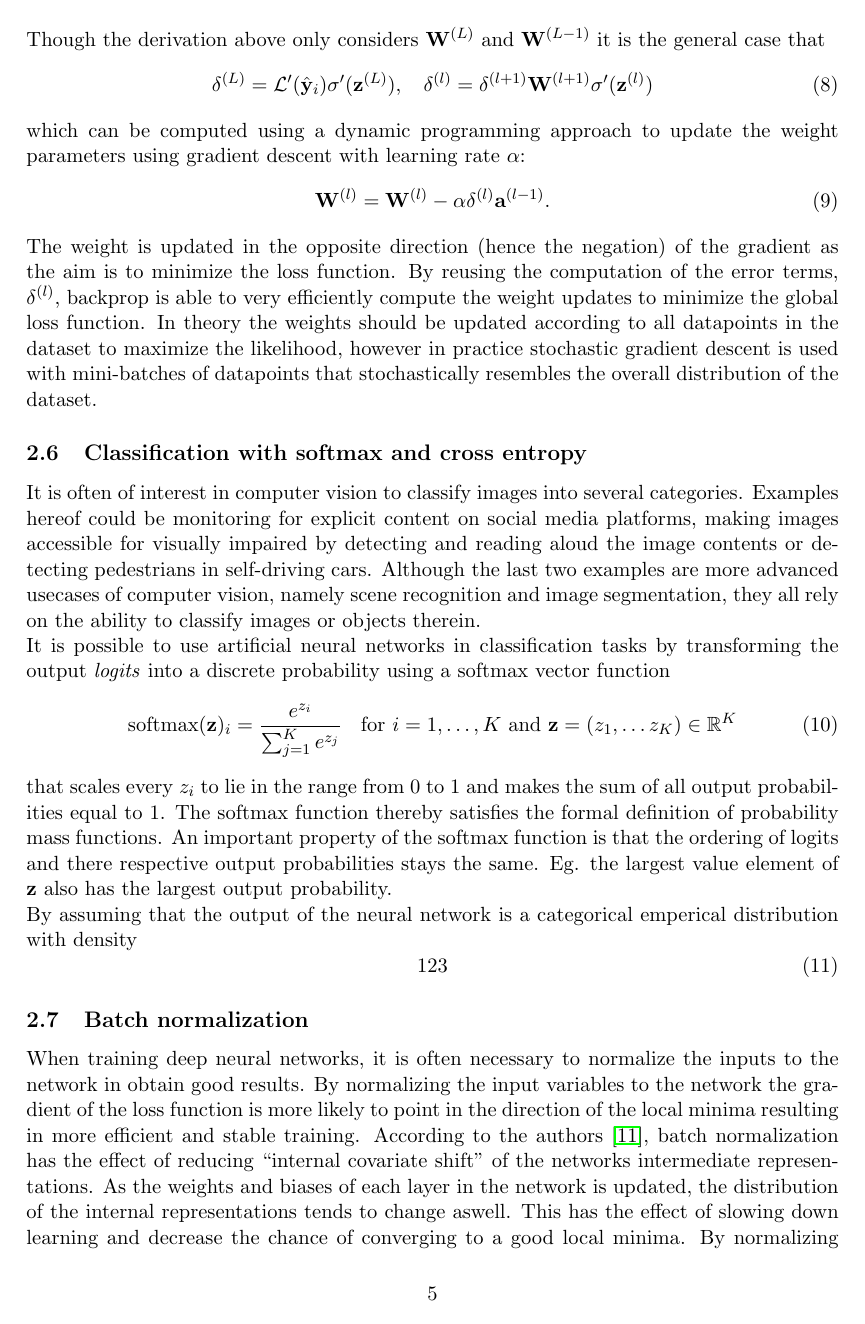
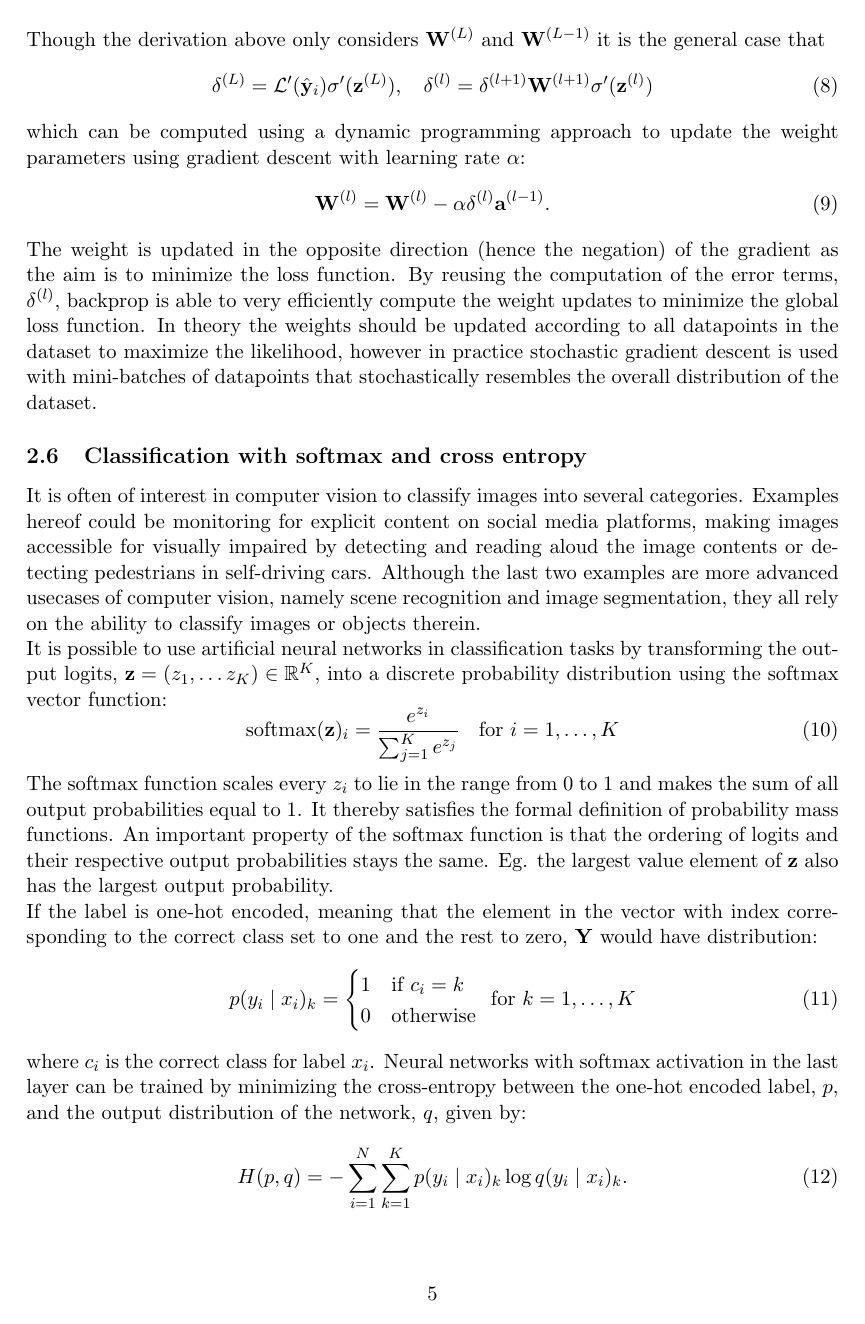
Before and after one commit to andersthuesen/bachelor-project, a LaTeX document (report/report.tex): page 7 of 19 before the commit and page 7 of 20 after it. The pictures show the PDF file report/report.pdf that the author committed with the source.

Commit message:
Derivatives of softmax and cross-entropy

```diff
--- a/report/report.tex
+++ b/report/report.tex
@@ -183,11 +185,50 @@ The weight is updated in the opposite direction (hence the negation) of the grad
 \subsection{Classification with softmax and cross entropy}
 % Write derivation of softmax.
 It is often of interest in computer vision to classify images into several categories. Examples hereof could be monitoring for explicit content on social media platforms, making images accessible for visually impaired by detecting and reading aloud the image contents or detecting pedestrians in self-driving cars. Although the last two examples are more advanced usecases of computer vision, namely scene recognition and image segmentation, they all rely on the ability to classify images or objects therein. \\
-It is possible to use artificial neural networks in classification tasks by transforming the output \textit{logits} into a discrete probability using a softmax vector function
+It is possible to use artificial neural networks in classification tasks by transforming the output logits, $\mathbf{z} = (z_1, \ldots z_K) \in \mathbb{R}^K$, into a discrete probability distribution using the softmax vector function:
+\begin{equation} \label{eq:softmax}
+  \text{softmax}(\mathbf{z})_i = \frac{e^{z_i}}{\sum_{j=1}^{K}{e^{z_j}}} \hspace{10pt} \text{for } i = 1,\ldots,K
+\end{equation}
+The softmax function scales every $z_i$ to lie in the range from 0 to 1 and makes the sum of all output probabilities equal to 1. It thereby satisfies the formal definition of probability mass functions. An important property of the softmax function is that the ordering of logits and their respective output probabilities stays the same. Eg. the largest value element of $\mathbf{z}$ also has the largest output probability. \\
+If the label is one-hot encoded, meaning that the element in the vector with index corresponding to the correct class set to one and the rest to zero, $\mathbf{Y}$ would have distribution:
 \begin{equation}
-  \text{softmax}(\mathbf{z})_i = \frac{e^{z_i}}{\sum_{j=1}^{K}{e^{z_j}}} \hspace{10pt} \text{for } i = 1,\ldots,K \text{ and } \mathbf{z} = (z_1, \ldots z_K) \in \mathbb{R}^K
+  p(y_i \mid x_i)_k = \begin{cases}
+    1 & \text{if } c_{i} = k \\
+    0 & \text{otherwise}
+  \end{cases} \hspace{5pt} \text{for } k = 1, \ldots, K
 \end{equation}
-that scales every $z_i$ to lie in the range from 0 to 1 and makes the sum of all output probabilities equal to 1. The softmax function thereby satisfies the formal definition of probability mass functions. An important property of the softmax function is that the ordering of logits and there respective output probabilities stays the same. Eg. the largest value element of $\mathbf{z}$ also has the largest output probability. \\
-By assuming that the output of the neural network is a categorical emperical distribution with density
+where $c_i$ is the correct class for label $x_i$. Neural networks with softmax activation in the last layer can be trained by minimizing the cross-entropy between the one-hot encoded label, $p$, and the output distribution of the network, $q$, given by:
 \begin{equation}
-  123
+  H(p, q) = - \sum_{i=1}^N \sum_{k=1}^K p(y_i \mid x_i)_k \log q(y_i \mid x_i)_k.
+\end{equation}
+Since $p(y_i \mid x_i)_k$ is only 1 when $k=c_i$, the inner summation over $k$ can be compressed to:
+\begin{equation}
+  H(p, q) = - \sum_{i=1}^N \log q(y_{i,c_i} \mid x_i).
+\end{equation}
+By comparison with equation \ref{eq:negative-log-likelihood}, minimizing the cross-entropy can be seen as performing maximum likelihood estimation. To actually minimize the cross-entropy using gradient based methods such as back-propagation, both functions have to be differentiable. The Jacobian of the softmax function is a $K$ by $K$ matrix:
+\begin{equation}
+  \mathbf{J} = \left(
+    \begin{matrix}
+      \frac{\partial s_1}{\partial z_1} & \cdots & \frac{\partial s_1}{\partial z_K}\\
+      \vdots & \ddots & \vdots \\
+      \frac{\partial s_K}{\partial z_1} & \cdots & \frac{\partial s_K}{\partial z_K}
+    \end{matrix}
+  \right)
+\end{equation}
+where each $s_i$ is is the $i$'th entry of the softmax output. As each entry is positive, the partial derivative of the logarithm of $s_i$ wrt. $z_i$ can be written as:
+\begin{equation} \label{eq:softmax-derivative}
+  \frac{\partial}{\partial z_j} \log s_i = \frac{1}{s_i} \frac{\partial s_i}{\partial z_j}
+  \Rightarrow \frac{\partial s_i}{\partial z_j} = s_i \cdot \frac{\partial}{\partial z_j} \log s_i.
+\end{equation}
+From the softmax function definition in \ref{eq:softmax} it follows that:
+\begin{equation}
+  \log s_i = \log \left( \frac{e^{z_i}}{\sum_{l=1}^{K}{e^{z_l}}}  \right) = z_i - \log  \sum_{l=1}^{K}{e^{z_l}}
+\end{equation}
+such that the partial derivative of the above becomes:
+\begin{equation}
+  \frac{\partial}{\partial z_j} \log s_i = \frac{\partial z_i}{\partial z_j} - \frac{1}{\sum_{l=1}^{K}{e^{z_l}}} \cdot \frac{\partial}{\partial z_j} \sum_{l=1}^{K}{ e^{z_l}}.
+\end{equation}
+Here, $\frac{\partial z_i}{\partial z_j}$ will be equal to 1 if $i=j$ and otherwise 0, which can be denoted by $1\{i = j\}$. Because $e^{z_l}$ in the sum only depends on $z_l$, the partial derivative of terms where $l\neq j$ is 0. The above can now be rewritten as:
+\begin{equation} \label{eq:partial-log-softmax}
+  \frac{\partial}{\partial z_j} \log s_i = 1\{ i = j \} - \frac{e^{z_j}}{\sum_{l=1}^{K}{ e^{z_l}}} = 1\{ i = j \} - s_j
+\end{equation}
@@ -193,0 +244,7 @@ By assuming that the output of the neural network is a categorical emperical dis
+\begin{equation}
+  = - \sum_{i=1}^{K} y_{i} \cdot \left( 1\{ i = j \} - s_j \right)
+\end{equation}
+which can be split into the two sums:
+\begin{equation}
+  = \sum_{i=1}^{K}{y_{i} \cdot s_j} - \sum_{i=1}^{K}{y_{i} \cdot 1\{ i = j \}}.
+\end{equation}
```
Also changed, not shown: report/report.pdf, report/report.tex (48 more changed lines), 6 other files.
